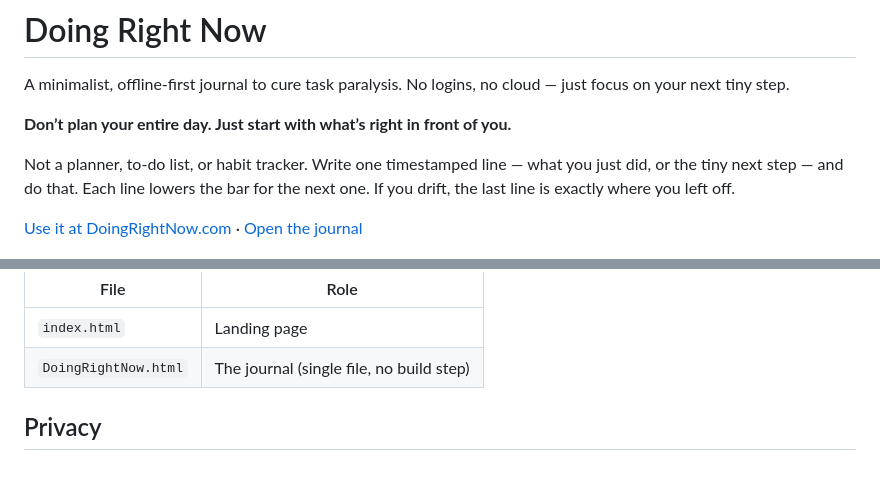
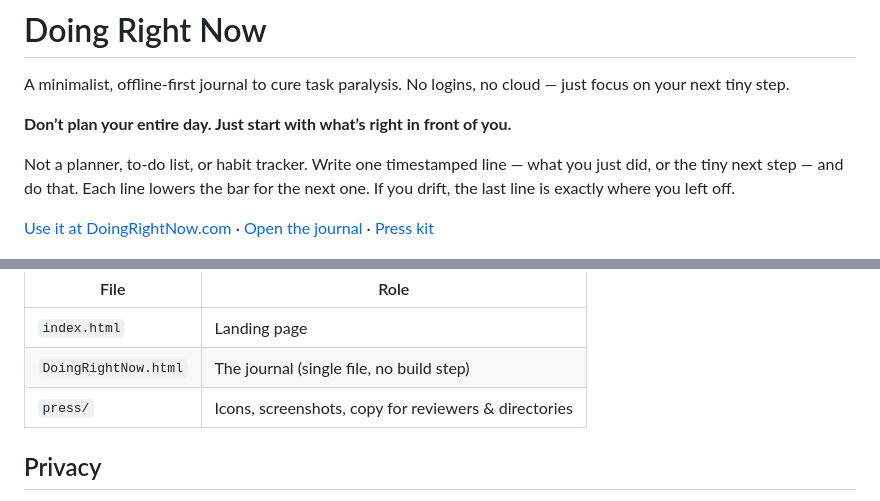
Before and after one commit to Rob-McCormack/doingrightnow, a Markdown page: README.md, 2 parts joined by grey strips. Drawn GitHub-style; blank space fills up the shorter version.

Commit message:
Add screenshot section to manifest.webmanifest and update README.md with press kit link

```diff
--- a/README.md
+++ b/README.md
@@ -6,7 +6,7 @@ A minimalist, offline-first journal to cure task paralysis. No logins, no cloud
 
 Not a planner, to-do list, or habit tracker. Write one timestamped line — what you just did, or the tiny next step — and do that. Each line lowers the bar for the next one. If you drift, the last line is exactly where you left off.
 
-[Use it at DoingRightNow.com](https://doingrightnow.com/) · [Open the journal](https://doingrightnow.com/DoingRightNow)
+[Use it at DoingRightNow.com](https://doingrightnow.com/) · [Open the journal](https://doingrightnow.com/DoingRightNow) · [Press kit](press/README.md)
 
 ![Doing Right Now journal](images/screenshot.png)
 
@@ -54,6 +54,7 @@ Then visit [http://127.0.0.1:8000/](http://127.0.0.1:8000/).
 | --- | --- |
 | `index.html` | Landing page |
 | `DoingRightNow.html` | The journal (single file, no build step) |
+| `press/` | Icons, screenshots, copy for reviewers & directories |
 
 ## Privacy
 
```
Also changed, not shown: press/README.md (added, +60 -0 lines), press/descriptions.md (added, +45 -0 lines), press/screenshots/README.md (added, +12 -0 lines), press/icon-512.png (added), press/screenshots/01-today-view.png (added), 1 other file.
